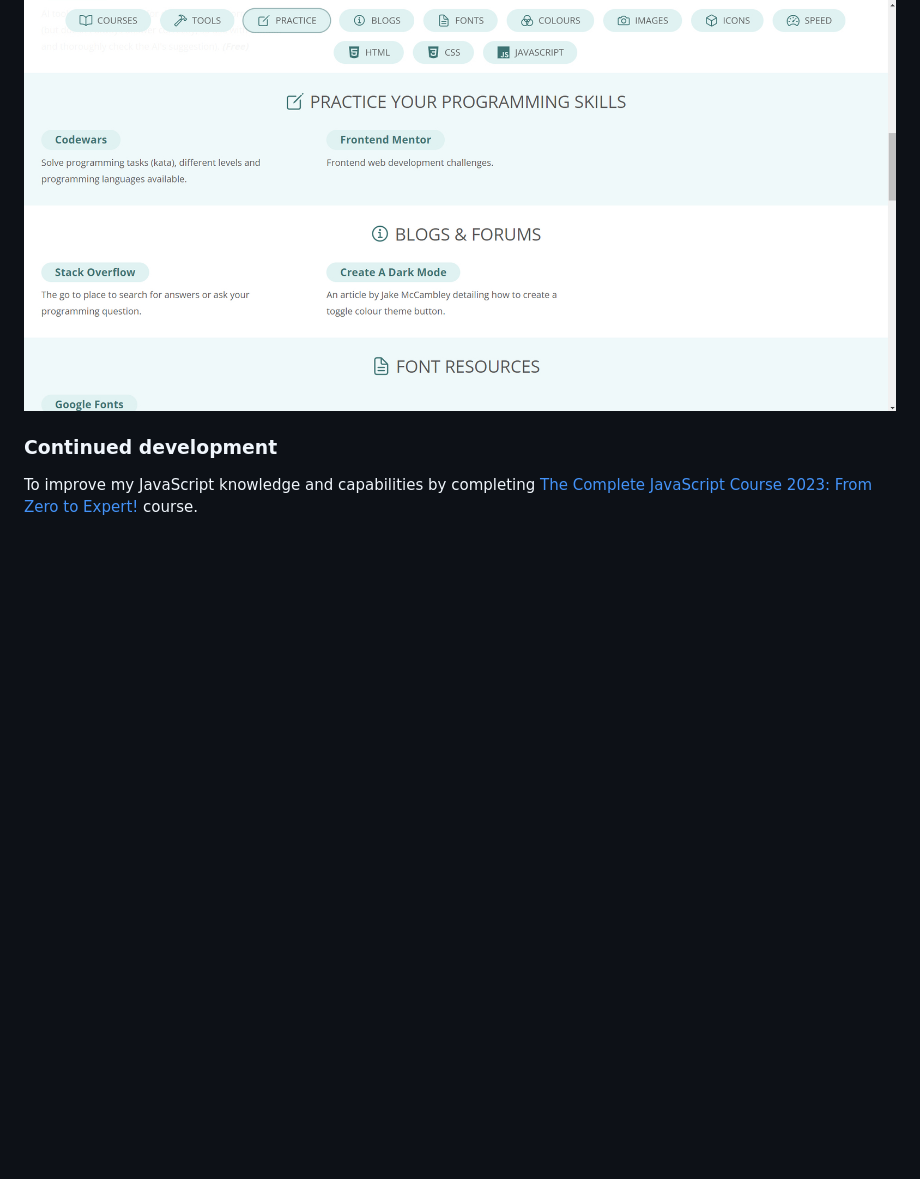
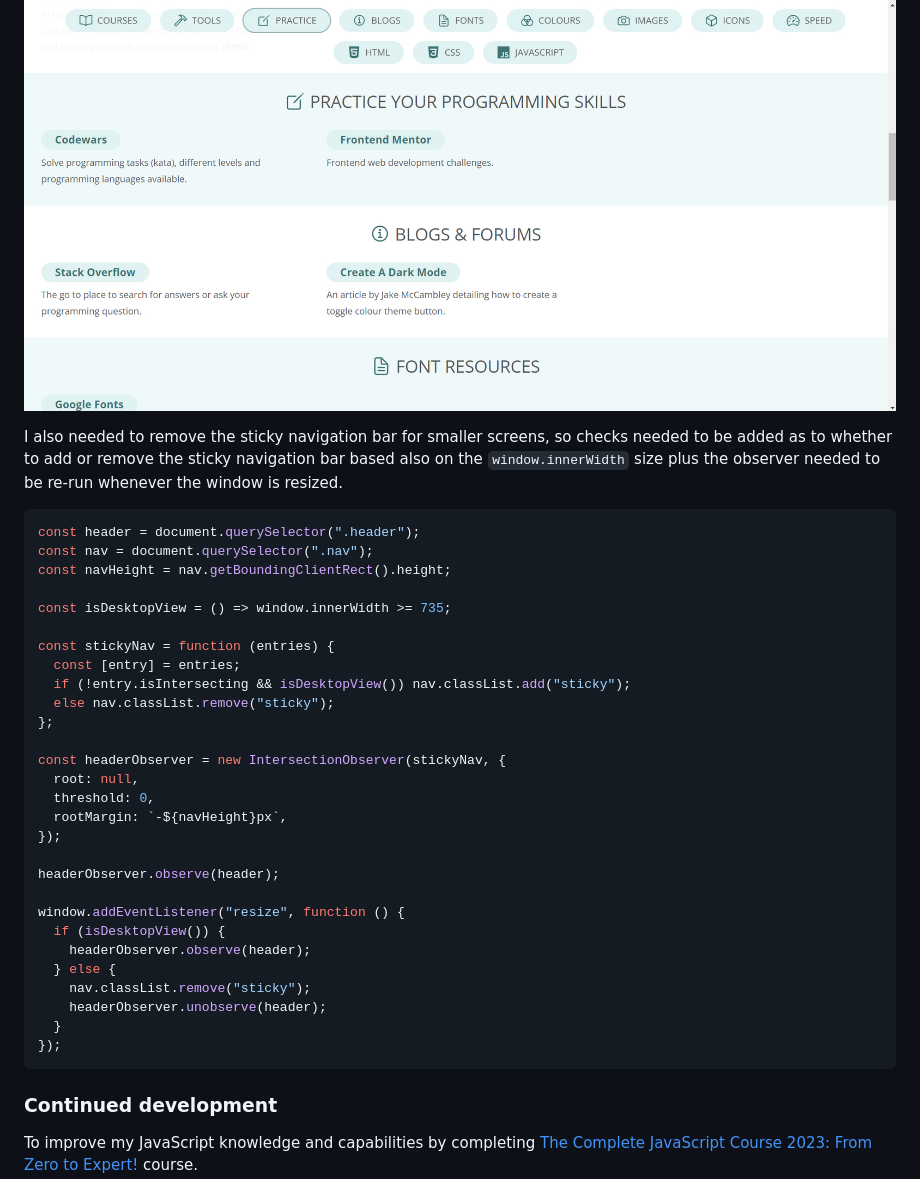
Before and after one commit to VTickner/coding-resources, a Markdown page: README.md, the part around the change printed below. Drawn GitHub-style; blank space fills up the shorter version.

````diff
--- a/README.md
+++ b/README.md
@@ -85,6 +87,39 @@ document.querySelector(".nav__list").addEventListener("click", function (e) {
 Scrolling to bottom of sticky navigation:
 ![Sticky navigation screenshot](./img/sticky-nav-screenshot.jpg)
 
+I also needed to remove the sticky navigation bar for smaller screens, so checks needed to be added as to whether to add or remove the sticky navigation bar based also on the `window.innerWidth` size plus the observer needed to be re-run whenever the window is resized.
+
+```js
+const header = document.querySelector(".header");
+const nav = document.querySelector(".nav");
+const navHeight = nav.getBoundingClientRect().height;
+
+const isDesktopView = () => window.innerWidth >= 735;
+
+const stickyNav = function (entries) {
+  const [entry] = entries;
+  if (!entry.isIntersecting && isDesktopView()) nav.classList.add("sticky");
+  else nav.classList.remove("sticky");
+};
+
+const headerObserver = new IntersectionObserver(stickyNav, {
+  root: null,
+  threshold: 0,
+  rootMargin: `-${navHeight}px`,
+});
+
+headerObserver.observe(header);
+
+window.addEventListener("resize", function () {
+  if (isDesktopView()) {
+    headerObserver.observe(header);
+  } else {
+    nav.classList.remove("sticky");
+    headerObserver.unobserve(header);
+  }
+});
+```
+
 ### Continued development
 
 To improve my JavaScript knowledge and capabilities by completing [The Complete JavaScript Course 2023: From Zero to Expert!](https://www.udemy.com/course/the-complete-javascript-course/) course.
````
Also changed, not shown: other parts of README.md (+6 -4 lines), img/mobile-screenshot.jpg (added), 1 other file.
